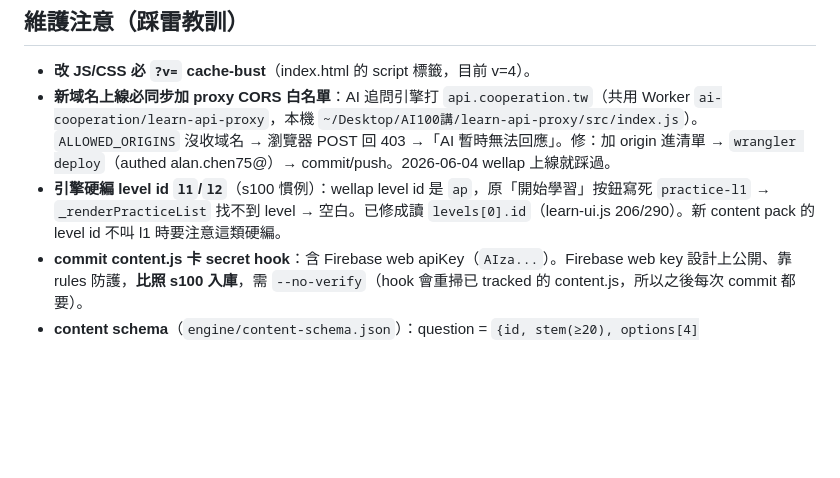
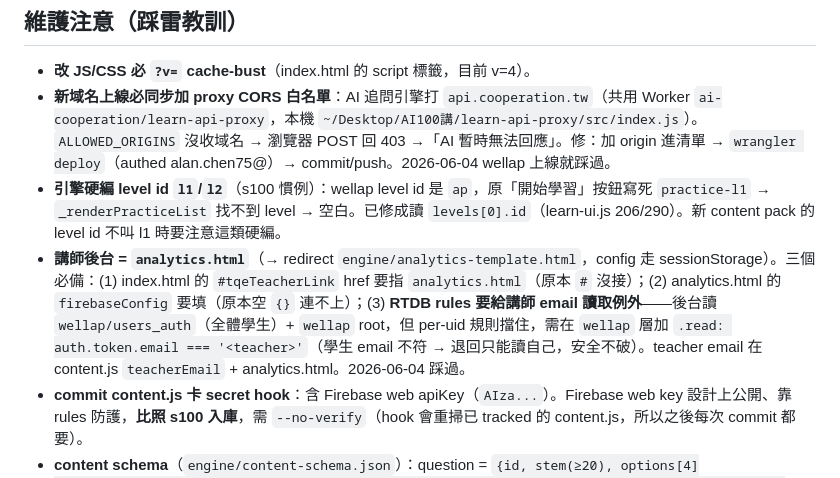
Before and after one commit to ai-cooperation/well-ap, a Markdown page: NEXT-SESSION.md, the part around the change. Drawn GitHub-style; blank space fills up the shorter version.

Commit message:
docs: NEXT-SESSION 補講師後台維護重點（analytics.html + firebaseConfig + rules 講師 email 例外）

```diff
--- a/NEXT-SESSION.md
+++ b/NEXT-SESSION.md
@@ -98,6 +98,7 @@ WELL AP（健康建築認證專家）考試學習站。
 - **改 JS/CSS 必 `?v=` cache-bust**（index.html 的 script 標籤，目前 v=4）。
 - **新域名上線必同步加 proxy CORS 白名單**：AI 追問引擎打 `api.cooperation.tw`（共用 Worker `ai-cooperation/learn-api-proxy`，本機 `~/Desktop/AI100講/learn-api-proxy/src/index.js`）。`ALLOWED_ORIGINS` 沒收域名 → 瀏覽器 POST 回 403 →「AI 暫時無法回應」。修：加 origin 進清單 → `wrangler deploy`（authed alan.chen75@）→ commit/push。2026-06-04 wellap 上線就踩過。
 - **引擎硬編 level id `l1`/`l2`**（s100 慣例）：wellap level id 是 `ap`，原「開始學習」按鈕寫死 `practice-l1` → `_renderPracticeList` 找不到 level → 空白。已修成讀 `levels[0].id`（learn-ui.js 206/290）。新 content pack 的 level id 不叫 l1 時要注意這類硬編。
+- **講師後台 = `analytics.html`**（→ redirect `engine/analytics-template.html`，config 走 sessionStorage）。三個必備：(1) index.html 的 `#tqeTeacherLink` href 要指 `analytics.html`（原本 `#` 沒接）；(2) analytics.html 的 `firebaseConfig` 要填（原本空 `{}` 連不上）；(3) **RTDB rules 要給講師 email 讀取例外**——後台讀 `wellap/users_auth`（全體學生）+ `wellap` root，但 per-uid 規則擋住，需在 `wellap` 層加 `.read: auth.token.email === '<teacher>'`（學生 email 不符 → 退回只能讀自己，安全不破）。teacher email 在 content.js `teacherEmail` + analytics.html。2026-06-04 踩過。
 - **commit content.js 卡 secret hook**：含 Firebase web apiKey（`AIza...`）。Firebase web key 設計上公開、靠 rules 防護，**比照 s100 入庫**，需 `--no-verify`（hook 會重掃已 tracked 的 content.js，所以之後每次 commit 都要）。
 - **content schema**（`engine/content-schema.json`）：question = `{id, stem(≥20), options[4]{key,text,depth:1-4}, correct, explanation, framework, diagnosis{3個非正解key:{gap,followup}}, lectureRefs[]}`。引擎對 depth/diagnosis/explanation 缺失有 fallback。
 - **raw 來源不入庫**：`_source/` 的 zip / WELL_extracted / *.pdf / wellv2-standard.txt / wellap-handbook.txt 已 gitignore（版權 + 體積）。
```
